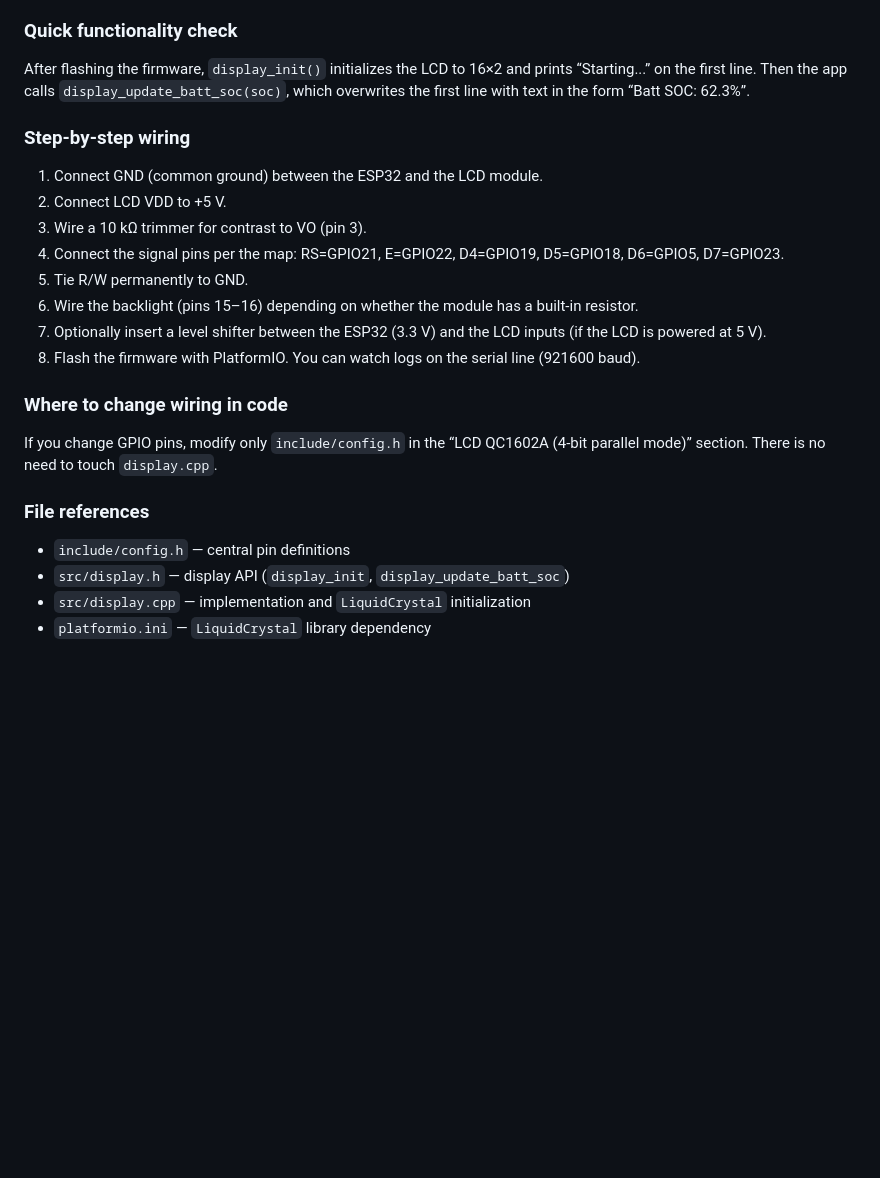
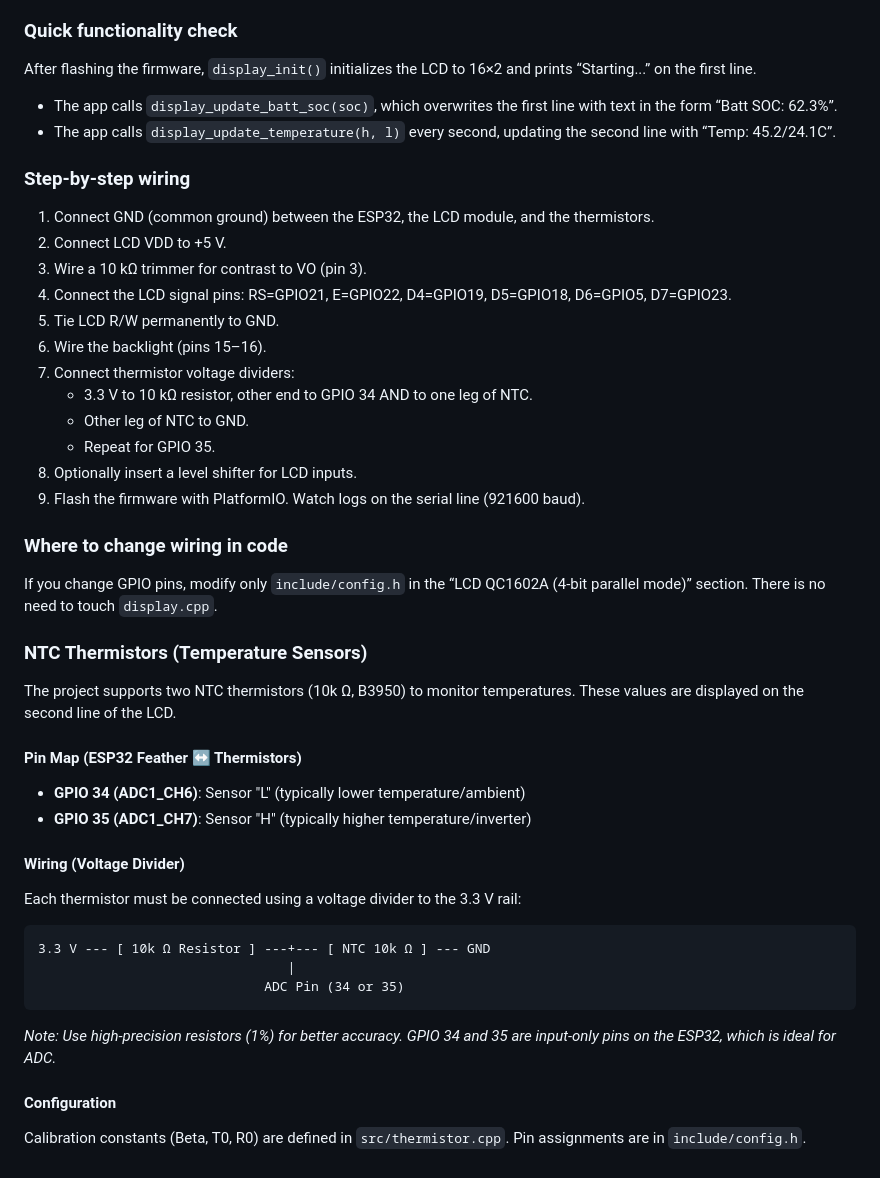
Before and after one commit to pavelchuchma/mps-inverter-controller, a Markdown page: README_QC1602A.md, the part around the change. GitHub-like rendering; blank space fills up the shorter version.

Commit message:
update README_QC1602A.md: document dual thermistor wiring, ADC pin assignments, and temperature display configuration

````diff
--- a/README_QC1602A.md
+++ b/README_QC1602A.md
@@ -37,23 +37,42 @@ Notes:
 - Backlight: for pins 15/16, check whether the module already includes a series resistor. If not, add e.g. 100–220 Ω in series with LED+ (pin 15).
 
 ### Quick functionality check
-After flashing the firmware, `display_init()` initializes the LCD to 16×2 and prints “Starting...” on the first line. Then the app calls `display_update_batt_soc(soc)`, which overwrites the first line with text in the form “Batt SOC: 62.3%”.
+After flashing the firmware, `display_init()` initializes the LCD to 16×2 and prints “Starting...” on the first line.
+- The app calls `display_update_batt_soc(soc)`, which overwrites the first line with text in the form “Batt SOC: 62.3%”.
+- The app calls `display_update_temperature(h, l)` every second, updating the second line with “Temp: 45.2/24.1C”.
 
 ### Step‑by‑step wiring
-1. Connect GND (common ground) between the ESP32 and the LCD module.
+1. Connect GND (common ground) between the ESP32, the LCD module, and the thermistors.
 2. Connect LCD VDD to +5 V.
 3. Wire a 10 kΩ trimmer for contrast to VO (pin 3).
-4. Connect the signal pins per the map: RS=GPIO21, E=GPIO22, D4=GPIO19, D5=GPIO18, D6=GPIO5, D7=GPIO23.
-5. Tie R/W permanently to GND.
-6. Wire the backlight (pins 15–16) depending on whether the module has a built‑in resistor.
-7. Optionally insert a level shifter between the ESP32 (3.3 V) and the LCD inputs (if the LCD is powered at 5 V).
-8. Flash the firmware with PlatformIO. You can watch logs on the serial line (921600 baud).
+4. Connect the LCD signal pins: RS=GPIO21, E=GPIO22, D4=GPIO19, D5=GPIO18, D6=GPIO5, D7=GPIO23.
+5. Tie LCD R/W permanently to GND.
+6. Wire the backlight (pins 15–16).
+7. Connect thermistor voltage dividers:
+   - 3.3 V to 10 kΩ resistor, other end to GPIO 34 AND to one leg of NTC.
+   - Other leg of NTC to GND.
+   - Repeat for GPIO 35.
+8. Optionally insert a level shifter for LCD inputs.
+9. Flash the firmware with PlatformIO. Watch logs on the serial line (921600 baud).
 
 ### Where to change wiring in code
 If you change GPIO pins, modify only `include/config.h` in the “LCD QC1602A (4-bit parallel mode)” section. There is no need to touch `display.cpp`.
 
-### File references
-- `include/config.h` — central pin definitions
-- `src/display.h` — display API (`display_init`, `display_update_batt_soc`)
-- `src/display.cpp` — implementation and `LiquidCrystal` initialization
-- `platformio.ini` — `LiquidCrystal` library dependency
+### NTC Thermistors (Temperature Sensors)
+The project supports two NTC thermistors (10k Ω, B3950) to monitor temperatures. These values are displayed on the second line of the LCD.
+
+#### Pin Map (ESP32 Feather ↔ Thermistors)
+- **GPIO 34 (ADC1_CH6)**: Sensor "L" (typically lower temperature/ambient)
+- **GPIO 35 (ADC1_CH7)**: Sensor "H" (typically higher temperature/inverter)
+
+#### Wiring (Voltage Divider)
+Each thermistor must be connected using a voltage divider to the 3.3 V rail:
+```
+3.3 V --- [ 10k Ω Resistor ] ---+--- [ NTC 10k Ω ] --- GND
+                                |
+                             ADC Pin (34 or 35)
+```
+*Note: Use high-precision resistors (1%) for better accuracy. GPIO 34 and 35 are input-only pins on the ESP32, which is ideal for ADC.*
+
+#### Configuration
+Calibration constants (Beta, T0, R0) are defined in `src/thermistor.cpp`. Pin assignments are in `include/config.h`.
````
